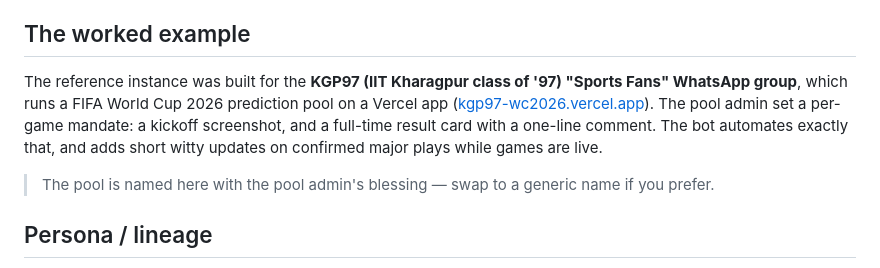
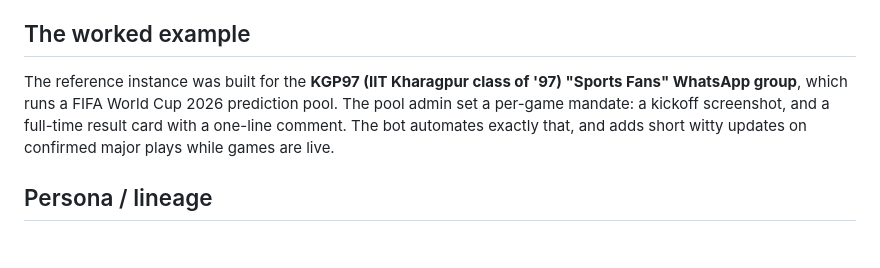
Before and after one commit to tapaskroy/silly-stuff, a Markdown page: KloSportsBot/README.md, the part around the change. Drawn GitHub-style; blank space fills up the shorter version.

Commit message:
docs(README): remove the pool app URL; drop the 'named with admin's blessing' note
Keep the KGP97 group named, but don't link the prediction-pool app (even though it's
password-protected). Per owner's request.

Co-Authored-By: Claude Opus 4.8 (1M context) <noreply@anthropic.com>

```diff
--- a/KloSportsBot/README.md
+++ b/KloSportsBot/README.md
@@ -6,9 +6,7 @@ A persona-neutral framework for a **personal AI WhatsApp sports-companion bot**
 
 ## The worked example
 
-The reference instance was built for the **KGP97 (IIT Kharagpur class of '97) "Sports Fans" WhatsApp group**, which runs a FIFA World Cup 2026 prediction pool on a Vercel app ([kgp97-wc2026.vercel.app](https://kgp97-wc2026.vercel.app)). The pool admin set a per-game mandate: a kickoff screenshot, and a full-time result card with a one-line comment. The bot automates exactly that, and adds short witty updates on confirmed major plays while games are live.
-
-> The pool is named here with the pool admin's blessing — swap to a generic name if you prefer.
+The reference instance was built for the **KGP97 (IIT Kharagpur class of '97) "Sports Fans" WhatsApp group**, which runs a FIFA World Cup 2026 prediction pool. The pool admin set a per-game mandate: a kickoff screenshot, and a full-time result card with a one-line comment. The bot automates exactly that, and adds short witty updates on confirmed major plays while games are live.
 
 ## Persona / lineage
 
```
